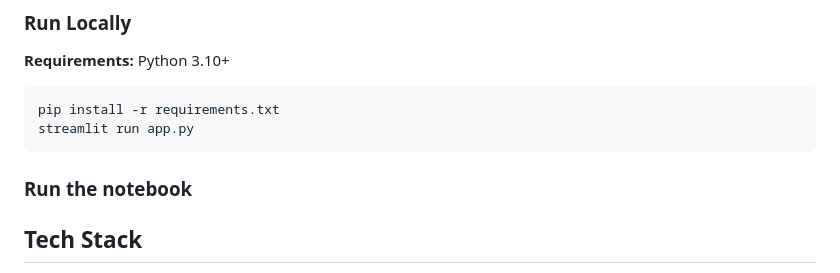
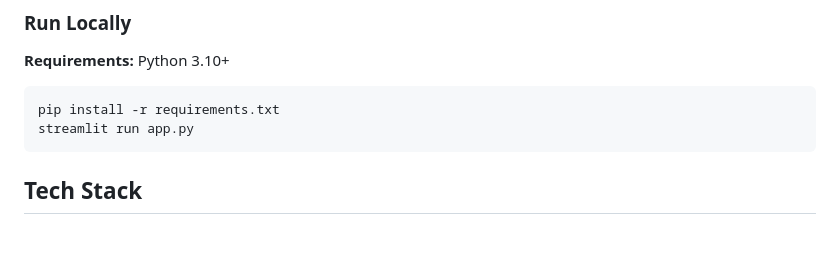
Before and after one commit to emmanuelonah936-lang/ames-housing-price-predictor, a Markdown page: README.md, the part around the change. GitHub-like rendering; blank space fills up the shorter version.

````diff
--- a/README.md
+++ b/README.md
@@ -121,7 +121,6 @@ ames-housing-price-prediction/
 pip install -r requirements.txt
 streamlit run app.py
 ```
-### Run the notebook
 
 ##  Tech Stack
 
````
